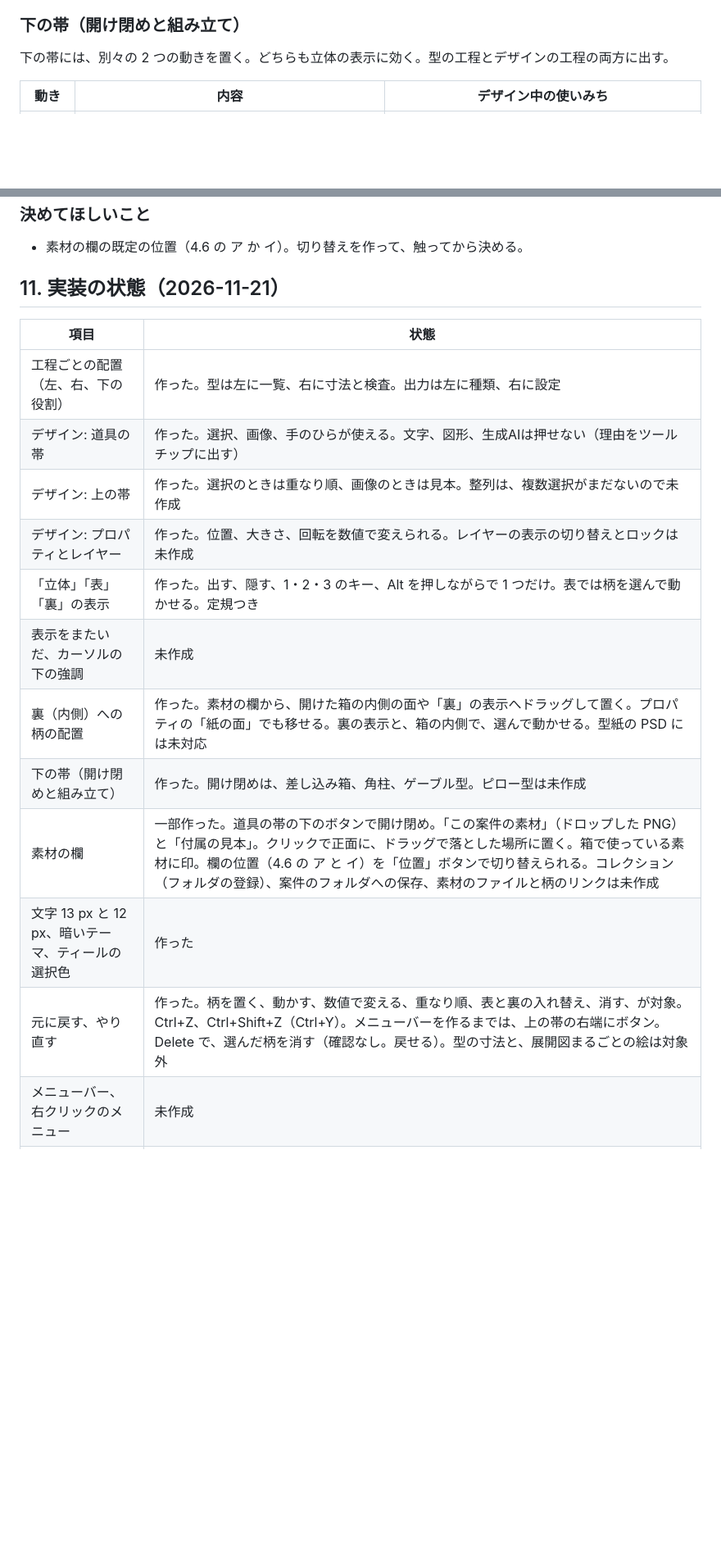
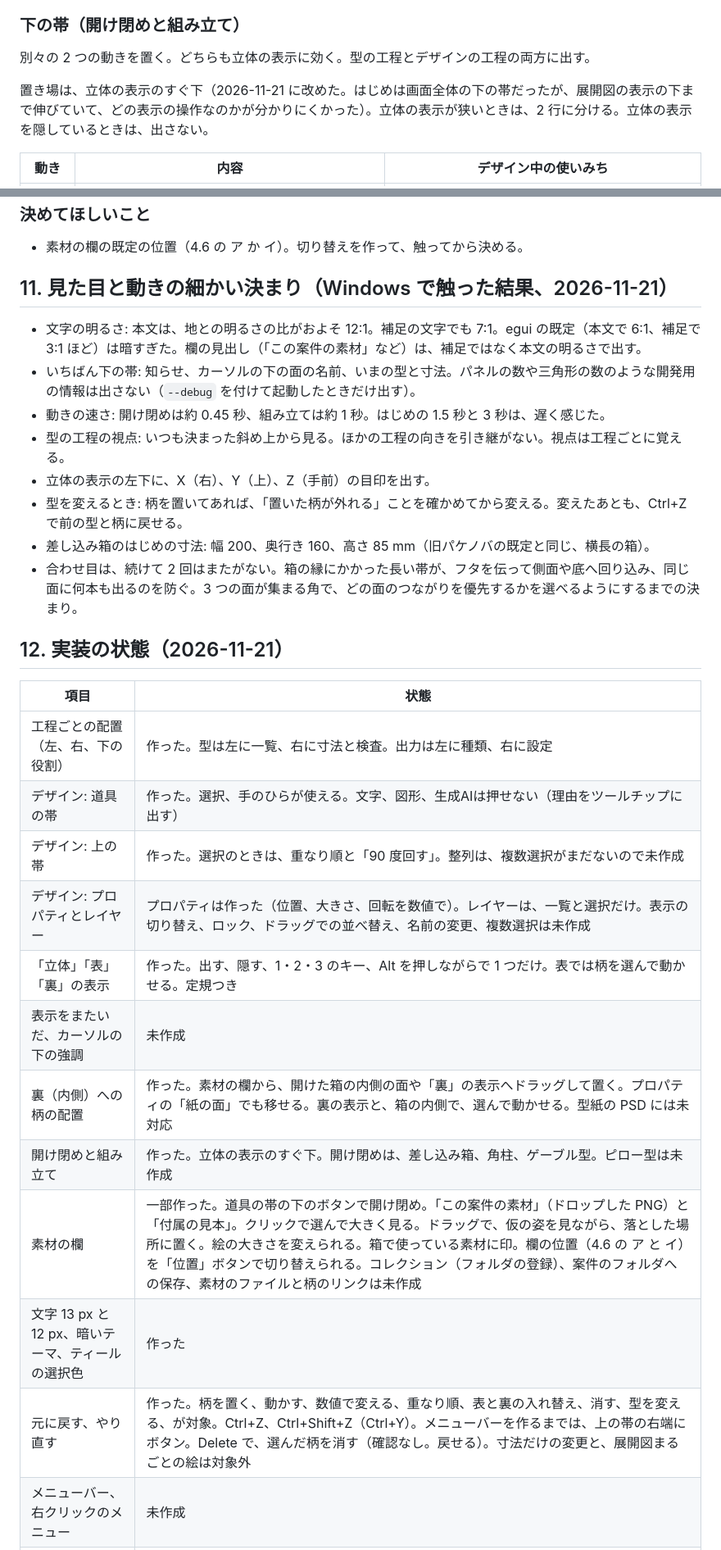
Before and after one commit to TJ16th/pakenoba, a Markdown page: docs/ui-design.md, 2 parts joined by grey strips. Shown at 82% size. Drawn GitHub-style; blank space fills up the shorter version.

```diff
--- a/docs/ui-design.md
+++ b/docs/ui-design.md
@@ -200,7 +199,9 @@ Photoshop は、文字ツールを選ぶと、上のオプションバーにフ
 
 ### 下の帯（開け閉めと組み立て）
 
-下の帯には、別々の 2 つの動きを置く。どちらも立体の表示に効く。型の工程とデザインの工程の両方に出す。
+別々の 2 つの動きを置く。どちらも立体の表示に効く。型の工程とデザインの工程の両方に出す。
+
+置き場は、立体の表示のすぐ下（2026-11-21 に改めた。はじめは画面全体の下の帯だったが、展開図の表示の下まで伸びていて、どの表示の操作なのかが分かりにくかった）。立体の表示が狭いときは、2 行に分ける。立体の表示を隠しているときは、出さない。
 
 | 動き | 内容 | デザイン中の使いみち |
 |---|---|---|
@@ -406,21 +416,32 @@ Photoshop は、文字ツールを選ぶと、上のオプションバーにフ
 
 - 素材の欄の既定の位置（4.6 の ア か イ）。切り替えを作って、触ってから決める。
 
-## 11. 実装の状態（2026-11-21）
+## 11. 見た目と動きの細かい決まり（Windows で触った結果、2026-11-21）
+
+- 文字の明るさ: 本文は、地との明るさの比がおよそ 12:1。補足の文字でも 7:1。egui の既定（本文で 6:1、補足で 3:1 ほど）は暗すぎた。欄の見出し（「この案件の素材」など）は、補足ではなく本文の明るさで出す。
+- いちばん下の帯: 知らせ、カーソルの下の面の名前、いまの型と寸法。パネルの数や三角形の数のような開発用の情報は出さない（`--debug` を付けて起動したときだけ出す）。
+- 動きの速さ: 開け閉めは約 0.45 秒、組み立ては約 1 秒。はじめの 1.5 秒と 3 秒は、遅く感じた。
+- 型の工程の視点: いつも決まった斜め上から見る。ほかの工程の向きを引き継がない。視点は工程ごとに覚える。
+- 立体の表示の左下に、X（右）、Y（上）、Z（手前）の目印を出す。
+- 型を変えるとき: 柄を置いてあれば、「置いた柄が外れる」ことを確かめてから変える。変えたあとも、Ctrl+Z で前の型と柄に戻せる。
+- 差し込み箱のはじめの寸法: 幅 200、奥行き 160、高さ 85 mm（旧パケノバの既定と同じ、横長の箱）。
+- 合わせ目は、続けて 2 回はまたがない。箱の縁にかかった長い帯が、フタを伝って側面や底へ回り込み、同じ面に何本も出るのを防ぐ。3 つの面が集まる角で、どの面のつながりを優先するかを選べるようにするまでの決まり。
+
+## 12. 実装の状態（2026-11-21）
 
 | 項目 | 状態 |
 |---|---|
 | 工程ごとの配置（左、右、下の役割） | 作った。型は左に一覧、右に寸法と検査。出力は左に種類、右に設定 |
-| デザイン: 道具の帯 | 作った。選択、画像、手のひらが使える。文字、図形、生成AIは押せない（理由をツールチップに出す） |
-| デザイン: 上の帯 | 作った。選択のときは重なり順、画像のときは見本。整列は、複数選択がまだないので未作成 |
-| デザイン: プロパティとレイヤー | 作った。位置、大きさ、回転を数値で変えられる。レイヤーの表示の切り替えとロックは未作成 |
+| デザイン: 道具の帯 | 作った。選択、手のひらが使える。文字、図形、生成AIは押せない（理由をツールチップに出す） |
+| デザイン: 上の帯 | 作った。選択のときは、重なり順と「90 度回す」。整列は、複数選択がまだないので未作成 |
+| デザイン: プロパティとレイヤー | プロパティは作った（位置、大きさ、回転を数値で）。レイヤーは、一覧と選択だけ。表示の切り替え、ロック、ドラッグでの並べ替え、名前の変更、複数選択は未作成 |
 | 「立体」「表」「裏」の表示 | 作った。出す、隠す、1・2・3 のキー、Alt を押しながらで 1 つだけ。表では柄を選んで動かせる。定規つき |
 | 表示をまたいだ、カーソルの下の強調 | 未作成 |
 | 裏（内側）への柄の配置 | 作った。素材の欄から、開けた箱の内側の面や「裏」の表示へドラッグして置く。プロパティの「紙の面」でも移せる。裏の表示と、箱の内側で、選んで動かせる。型紙の PSD には未対応 |
-| 下の帯（開け閉めと組み立て） | 作った。開け閉めは、差し込み箱、角柱、ゲーブル型。ピロー型は未作成 |
-| 素材の欄 | 一部作った。道具の帯の下のボタンで開け閉め。「この案件の素材」（ドロップした PNG）と「付属の見本」。クリックで正面に、ドラッグで落とした場所に置く。箱で使っている素材に印。欄の位置（4.6 の ア と イ）を「位置」ボタンで切り替えられる。コレクション（フォルダの登録）、案件のフォルダへの保存、素材のファイルと柄のリンクは未作成 |
+| 開け閉めと組み立て | 作った。立体の表示のすぐ下。開け閉めは、差し込み箱、角柱、ゲーブル型。ピロー型は未作成 |
+| 素材の欄 | 一部作った。道具の帯の下のボタンで開け閉め。「この案件の素材」（ドロップした PNG）と「付属の見本」。クリックで選んで大きく見る。ドラッグで、仮の姿を見ながら、落とした場所に置く。絵の大きさを変えられる。箱で使っている素材に印。欄の位置（4.6 の ア と イ）を「位置」ボタンで切り替えられる。コレクション（フォルダの登録）、案件のフォルダへの保存、素材のファイルと柄のリンクは未作成 |
 | 文字 13 px と 12 px、暗いテーマ、ティールの選択色 | 作った |
-| 元に戻す、やり直す | 作った。柄を置く、動かす、数値で変える、重なり順、表と裏の入れ替え、消す、が対象。Ctrl+Z、Ctrl+Shift+Z（Ctrl+Y）。メニューバーを作るまでは、上の帯の右端にボタン。Delete で、選んだ柄を消す（確認なし。戻せる）。型の寸法と、展開図まるごとの絵は対象外 |
+| 元に戻す、やり直す | 作った。柄を置く、動かす、数値で変える、重なり順、表と裏の入れ替え、消す、型を変える、が対象。Ctrl+Z、Ctrl+Shift+Z（Ctrl+Y）。メニューバーを作るまでは、上の帯の右端にボタン。Delete で、選んだ柄を消す（確認なし。戻せる）。寸法だけの変更と、展開図まるごとの絵は対象外 |
 | メニューバー、右クリックのメニュー | 未作成 |
 | 案件の保存 | 未作成。案は [案件の保存の検討](project-file.md) |
 | ダブルクリックで詳しい編集へ | 未作成 |
```
Also changed, not shown: other parts of docs/ui-design.md (+11 -3 lines), README.md (+3 -3 lines), docs/images/app-design.jpg, 7 other files.
